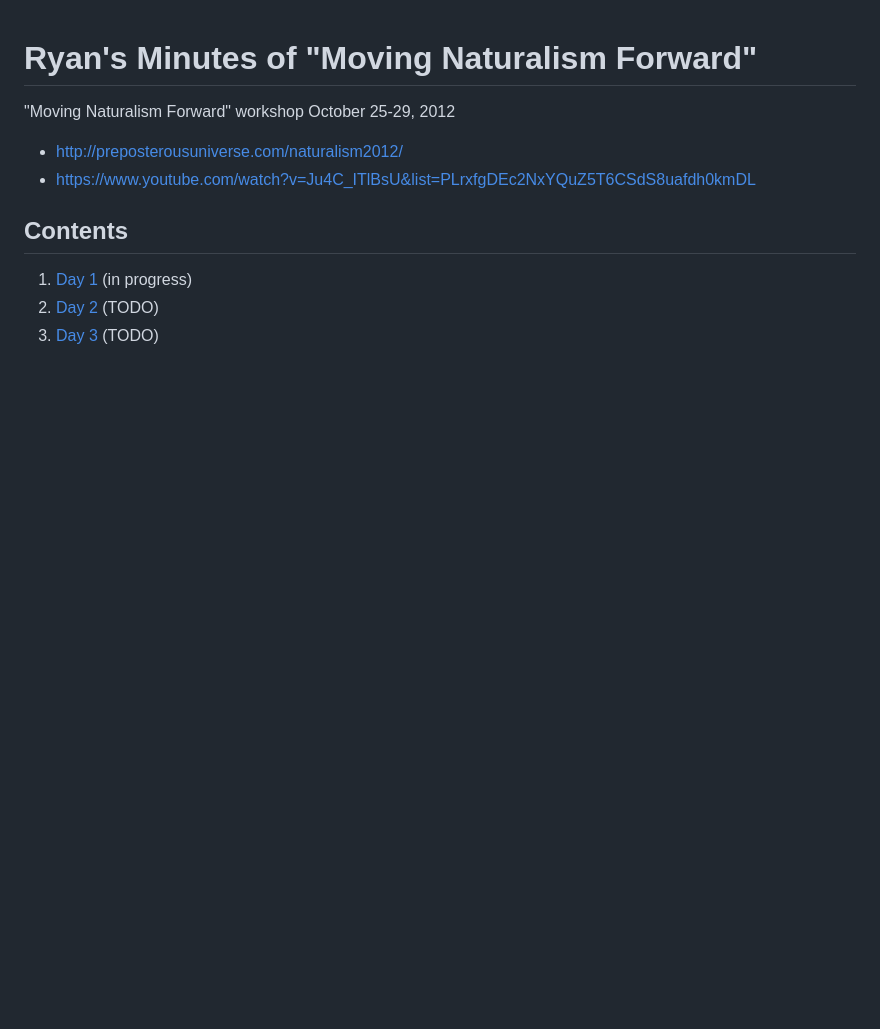
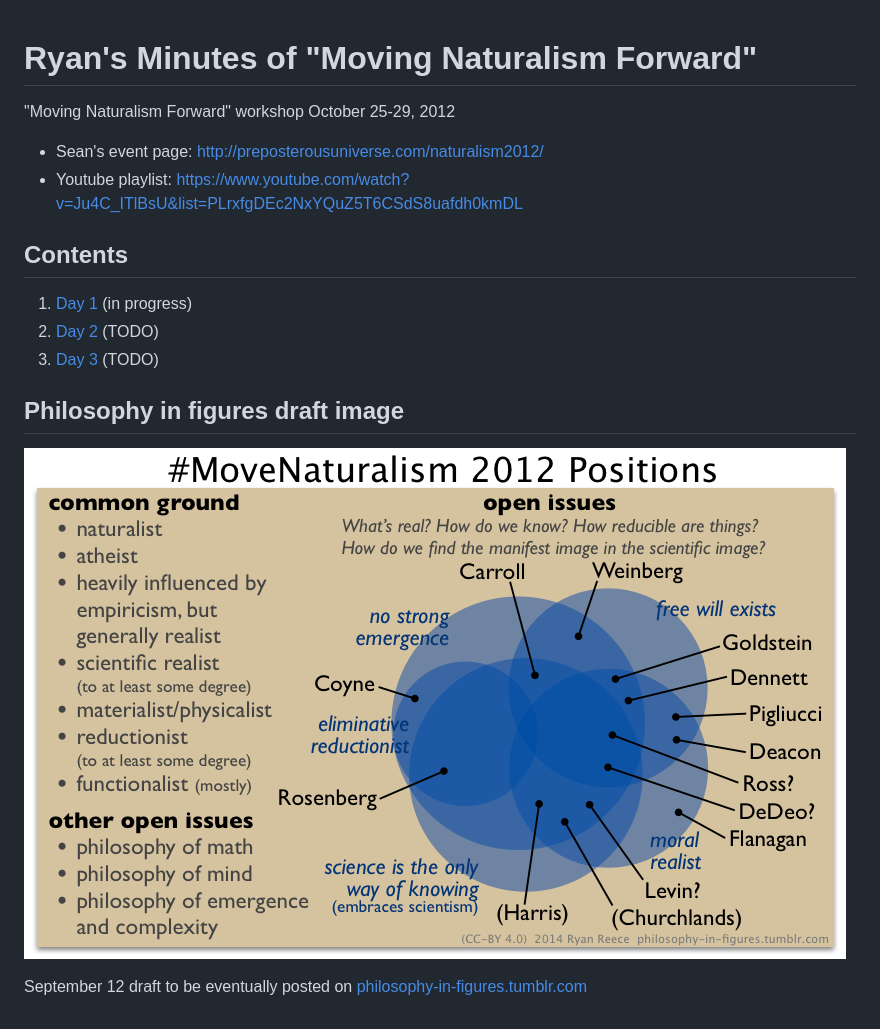
Before and after one commit to rreece/rreece.github.io, a Markdown page: moving-naturalism-forward-2012-minutes/index.md, the part around the change. Rendered like a GitHub page; pictures changed too: moving-naturalism-forward-2012-minutes/img/move-naturalism-2012-positions.png (added); blank space fills up the shorter version.

```diff
--- a/moving-naturalism-forward-2012-minutes/index.md
+++ b/moving-naturalism-forward-2012-minutes/index.md
@@ -3,8 +3,8 @@ Ryan's Minutes of "Moving Naturalism Forward"
 
 "Moving Naturalism Forward" workshop October 25-29, 2012
 
--   <http://preposterousuniverse.com/naturalism2012/>
--   <https://www.youtube.com/watch?v=Ju4C_ITlBsU&list=PLrxfgDEc2NxYQuZ5T6CSdS8uafdh0kmDL>
+-   Sean's event page: <http://preposterousuniverse.com/naturalism2012/>
+-   Youtube playlist: <https://www.youtube.com/watch?v=Ju4C_ITlBsU&list=PLrxfgDEc2NxYQuZ5T6CSdS8uafdh0kmDL>
 
 
 Contents
@@ -13,3 +13,11 @@ Contents
 1.  [Day 1](day1.html)   (in progress)
 1.  [Day 2](day2.html)   (TODO)
 1.  [Day 3](day3.html)   (TODO)
+
+
+Philosophy in figures draft image
+--------------------------------------------------------------------------------
+
+![Move Naturalism Forward 2012 positions](img/move-naturalism-2012-positions.png)
+
+September 12 draft to be eventually posted on [philosophy-in-figures.tumblr.com](http://philosophy-in-figures.tumblr.com/)
```
Also changed, not shown: 1 other file.
